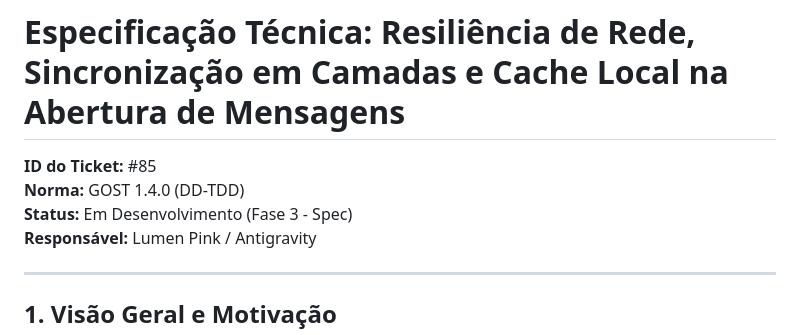
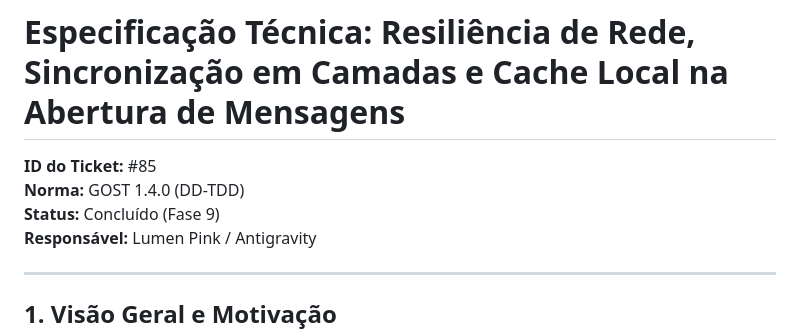
Before and after one commit to lumenpink/lauda, a Markdown page: docs/specs/85-resiliencia-de-rede-retry-com-backoff-e-cache-local-na-abertura-de-mensagens.md, the part around the change. Rendered like a GitHub page.

```diff
--- a/docs/specs/85-resiliencia-de-rede-retry-com-backoff-e-cache-local-na-abertura-de-mensagens.md
+++ b/docs/specs/85-resiliencia-de-rede-retry-com-backoff-e-cache-local-na-abertura-de-mensagens.md
@@ -2,7 +2,7 @@
 
 **ID do Ticket:** #85
 **Norma:** GOST 1.4.0 (DD-TDD)
-**Status:** Em Desenvolvimento (Fase 3 - Spec)
+**Status:** Concluído (Fase 9)
 **Responsável:** Lumen Pink / Antigravity
 
 ---
```
